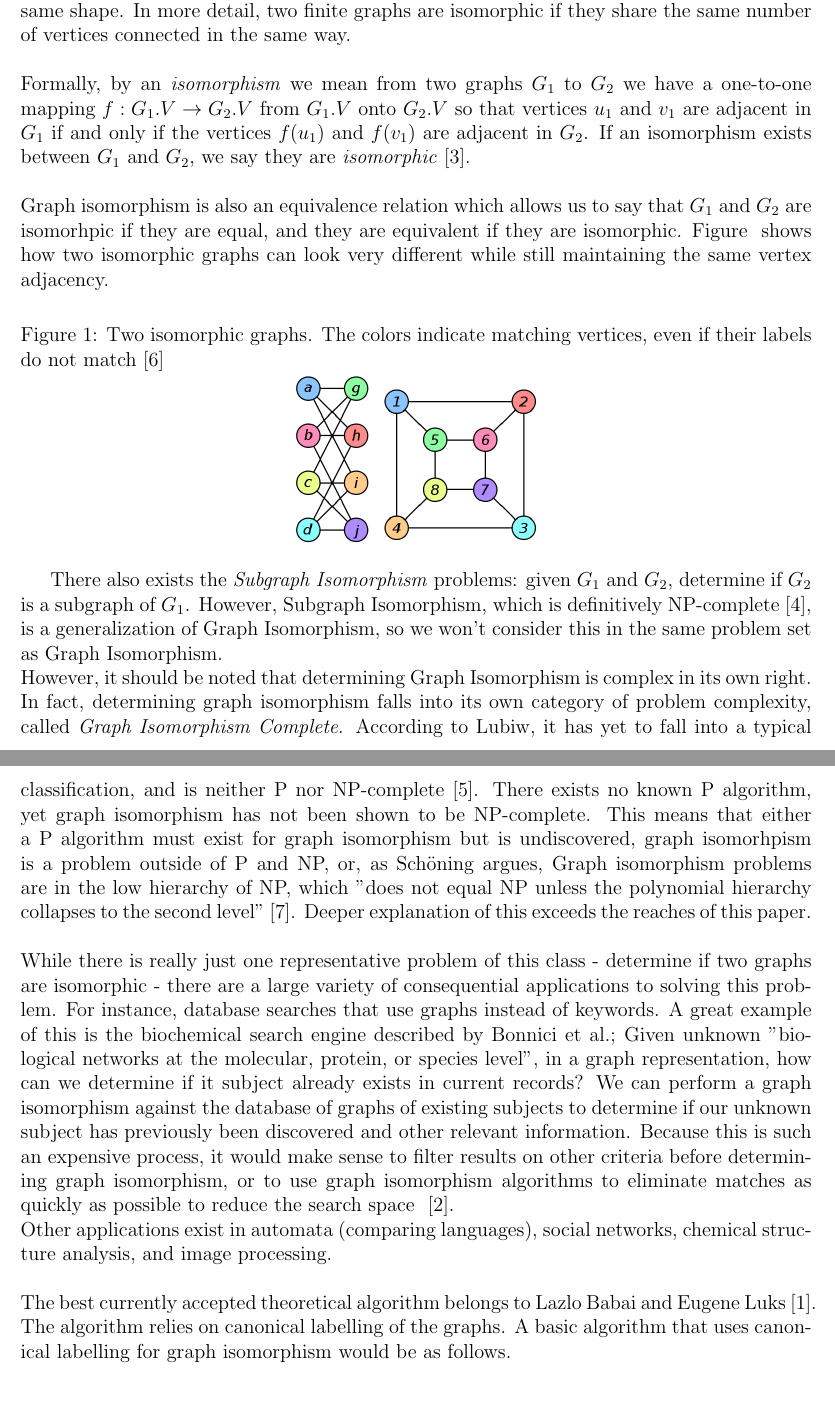
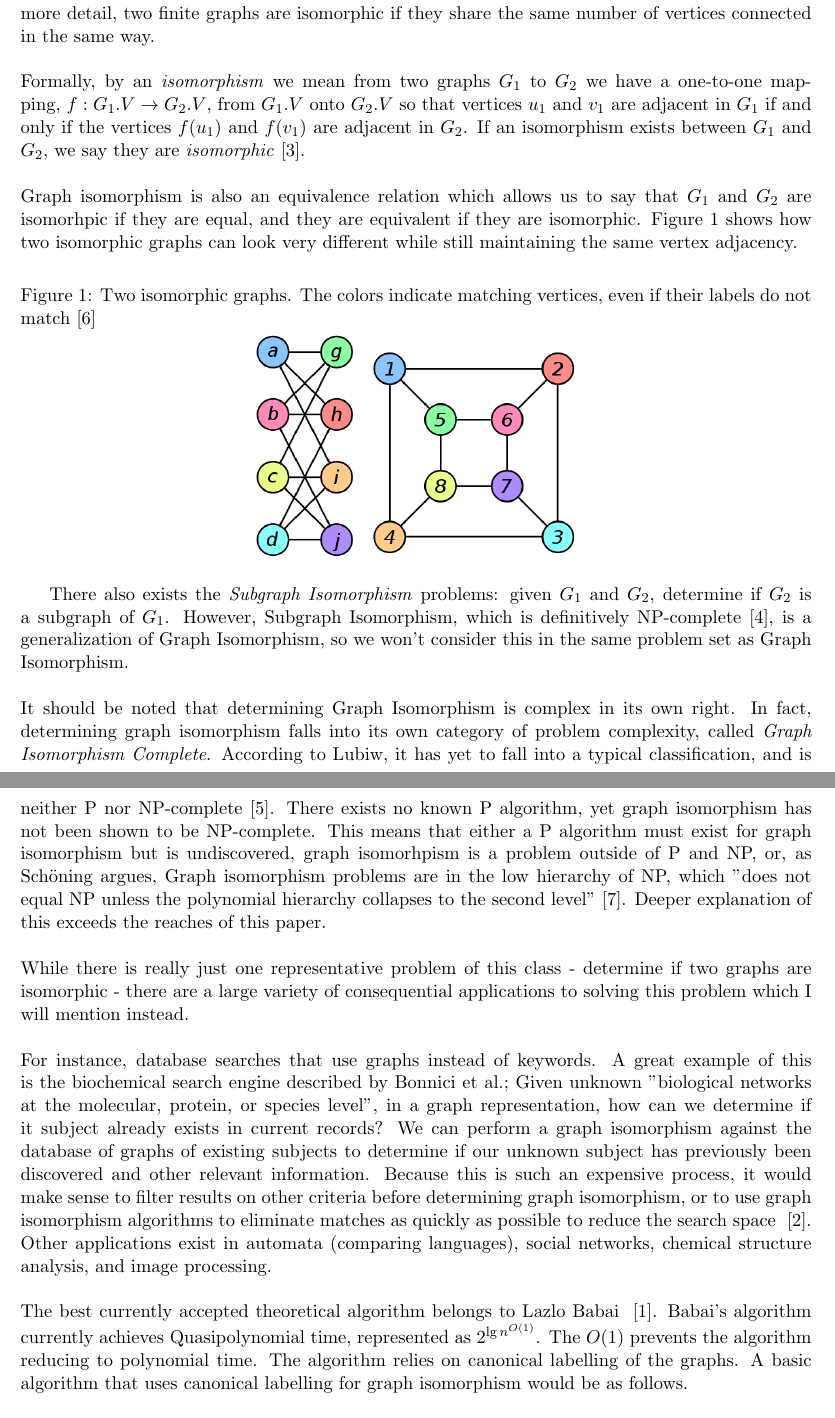
Before and after one commit to frvannes16/Graph-Isomorphism, a LaTeX document (graph_isomorphism.tex): two parts of pages 1 and 2 of 3, joined at a grey line, cut so that both start at the same text, the shorter picture padded with empty space. Compiled offline with pdfLaTeX.

Commit message:
final submission

```diff
--- a/graph_isomorphism.tex
+++ b/graph_isomorphism.tex
@@ -1,4 +1,4 @@
-\documentclass[letterpaper, 12pt]{article}
+\documentclass[letterpaper, 11pt]{article}
 \usepackage{fullpage}
 \usepackage{cite}
 \usepackage{graphicx}
@@ -16,26 +16,26 @@
      same, and \textit{morphism}, meaning shape; \textit{Graph Isomorhpism} $\rightarrow$ graphs that share the same shape.
     In more detail, two finite graphs are isomorphic if they share the same number of vertices connected in the same way.
     \\\\
-    Formally, by an \textit{isomorphism} we mean from two graphs $G_1$ to $G_2$ we have a one-to-one mapping $f: G_1.V \rightarrow G_2.V$ from $G_1.V$ onto $G_2.V$ so
+    Formally, by an \textit{isomorphism} we mean from two graphs $G_1$ to $G_2$ we have a one-to-one mapping, $f: G_1.V \rightarrow G_2.V$, from $G_1.V$ onto $G_2.V$ so
     that vertices $u_1$ and $v_1$ are adjacent in $G_1$ if and only if the vertices $f(u_1)$ and $f(v_1)$ are adjacent in $G_2$.
     If an isomorphism exists between $G_1$ and $G_2$, we say they are \textit{isomorphic}~\cite{gary-definer}.
     \\\\
      Graph isomorphism is also an equivalence relation which allows us to say that $G_1$ and $G_2$ are isomorhpic if they are equal, and they are equivalent if they are isomorphic.
-    Figure \ref{graph-iso-image-figure} shows how two isomorphic graphs can look very different while still maintaining the same vertex adjacency.
+    Figure 1 shows how two isomorphic graphs can look very different while still maintaining the same vertex adjacency.
     \begin{figure}[h]
         \label{graph-iso-image-figure}
         \caption{Two isomorphic graphs. The colors indicate matching vertices, even
         if their labels do not match~\cite{wikimedia-images}}
         \centering
-        \includegraphics[scale=0.3]{graph-iso-a}
-        \includegraphics[scale=0.3]{graph-iso-b}
+        \includegraphics[scale=0.4]{graph-iso-a}
+        \includegraphics[scale=0.4]{graph-iso-b}
     \end{figure}
 
     There also exists the \textit{Subgraph Isomorphism} problems: given $G_1$ and $G_2$,
     determine if $G_2$ is a subgraph of $G_1$. However, Subgraph Isomorphism, which is definitively NP-complete~\cite{cook1971complexity},
     is a generalization of Graph Isomorphism, so we won't consider this in the same problem set as Graph Isomorphism.
-    \\
-    However, it should be noted that determining
+    \\\\
+    It should be noted that determining
     Graph Isomorphism is complex in its own right. In fact, determining graph isomorphism falls
     into its own category of problem complexity, called \textit{Graph Isomorphism Complete}.
     According to Lubiw, it has yet to fall into a typical classification, and is neither P nor NP-complete~\cite{anna-complexity}.
@@ -47,7 +47,7 @@
     \\
     \\
     While there is really just one representative problem of this class - determine if two graphs are isomorphic -
-    there are a large variety of consequential applications to solving this problem. For instance,
+    there are a large variety of consequential applications to solving this problem which I will mention instead.\\\\ For instance,
     database searches that use graphs instead of keywords. A great example of this is the biochemical search
     engine described by Bonnici et al.; Given unknown "biological networks at the molecular, protein, or species level",
     in a graph representation, how can we determine if it subject already exists in current records?
@@ -60,7 +60,9 @@
     Other applications exist in automata (comparing languages), social networks, chemical structure analysis,
     and image processing.
     \\\\
-    The best currently accepted theoretical algorithm belongs to Lazlo Babai and Eugene Luks~\cite{BabaiLuksGoodAlgorithm}.
+    The best currently accepted theoretical algorithm belongs to Lazlo Babai ~\cite{DBLP:journals/corr/Babai15}.
+    Babai's algorithm currently achieves Quasipolynomial time, represented as $2^{\lg{n}^{O(1)}}$. The $O(1)$ prevents
+    the algorithm reducing to polynomial time.
     The algorithm relies on canonical labelling of the graphs. A basic algorithm that uses canonical
     labelling for graph isomorphism would be as follows.\\\\
     Given two finite graphs with unknown isomorphism $G_1$ and $G_2$ where $|G_1.V| = |G_2.V|$, assign a count label $v.c$
```
Also changed, not shown: mybib.bib (+16 -1 lines), graph_isomorphism.pdf.
